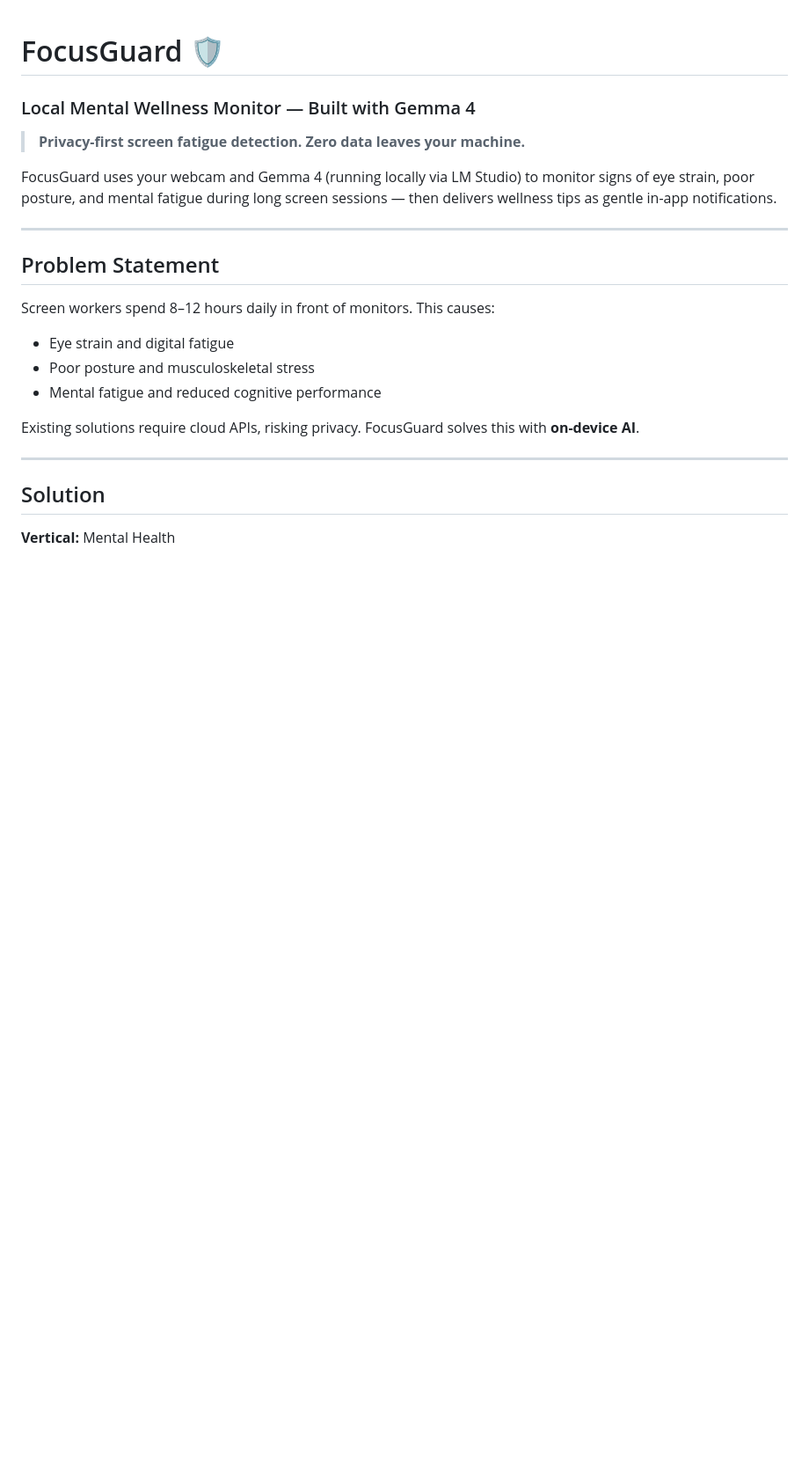
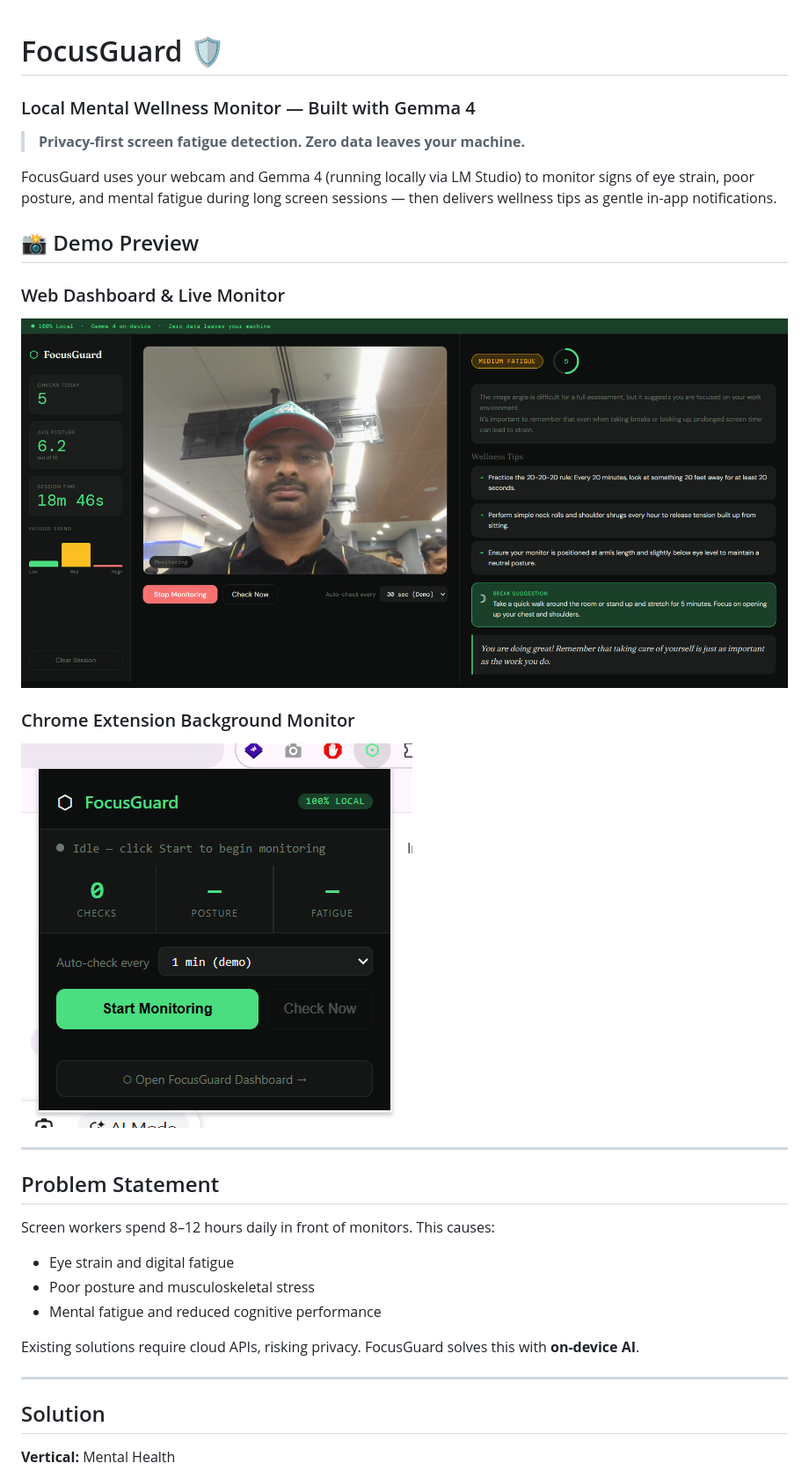
Before and after one commit to yarragudisrinivasreddy/focusguard, a Markdown page: README.md, the part around the change. Shown: that part at 88% size. GitHub-like rendering; pictures changed too: static/images/extension-screencapture.png (added), static/images/screencapture.png (added); blank space fills up the shorter version.

Commit message:
docs: add web dashboard and chrome extension demo preview screenshots to README.md

```diff
--- a/README.md
+++ b/README.md
@@ -4,6 +4,14 @@
 > **Privacy-first screen fatigue detection. Zero data leaves your machine.**
 
 FocusGuard uses your webcam and Gemma 4 (running locally via LM Studio) to monitor signs of eye strain, poor posture, and mental fatigue during long screen sessions — then delivers wellness tips as gentle in-app notifications.
+
+## 📸 Demo Preview
+
+### Web Dashboard & Live Monitor
+![FocusGuard Web Dashboard](static/images/screencapture.png)
+
+### Chrome Extension Background Monitor
+![FocusGuard Chrome Extension](static/images/extension-screencapture.png)
 
 ---
 
```
